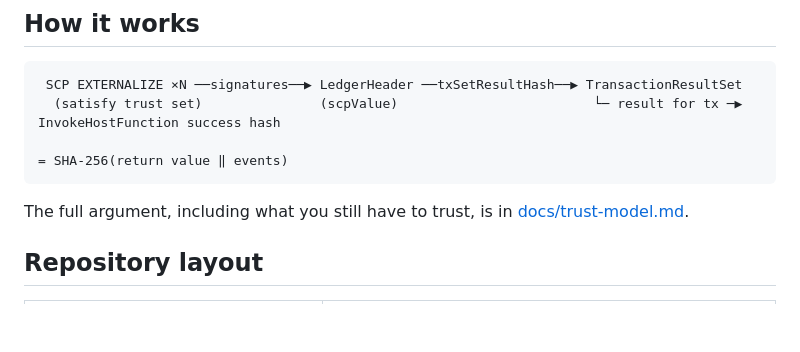
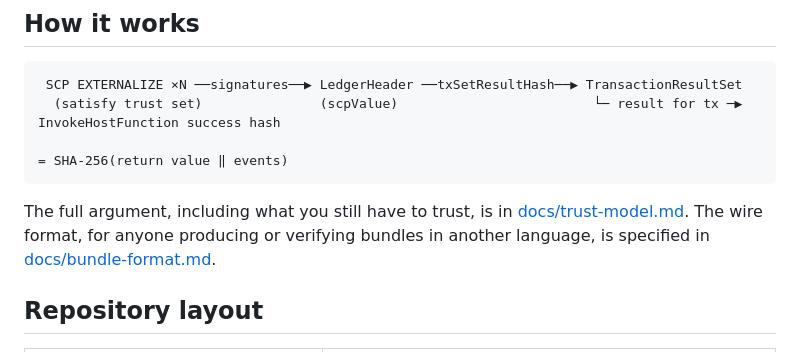
Before and after one commit to Externalize-Labs/externalize, a Markdown page: README.md, the part around the change. Rendered like a GitHub page; blank space fills up the shorter version.

Commit message:
docs: specify the bundle format and verification algorithm
docs/bundle-format.md is the contract for producers and verifiers in other languages, with the mainnet fixture as the conformance case.

````diff
--- a/README.md
+++ b/README.md
@@ -92,7 +92,9 @@ in a browser wallet. The lower-level API (`Certificate`, `inclusion`,
 ```
 
 The full argument, including what you still have to trust, is in
-[docs/trust-model.md](docs/trust-model.md).
+[docs/trust-model.md](docs/trust-model.md). The wire format, for anyone
+producing or verifying bundles in another language, is specified in
+[docs/bundle-format.md](docs/bundle-format.md).
 
 ## Repository layout
 
````
Also changed, not shown: docs/bundle-format.md (added, +86 -0 lines).
